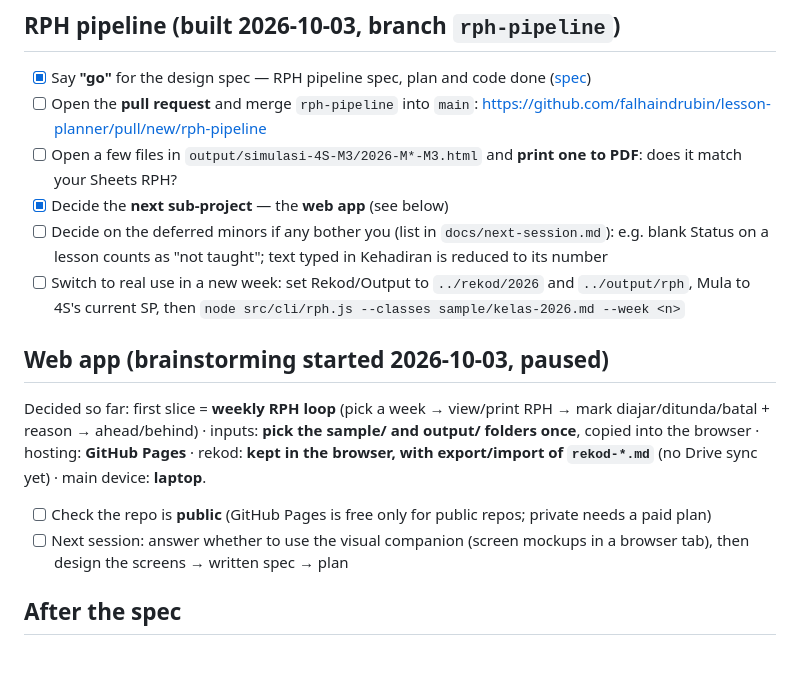
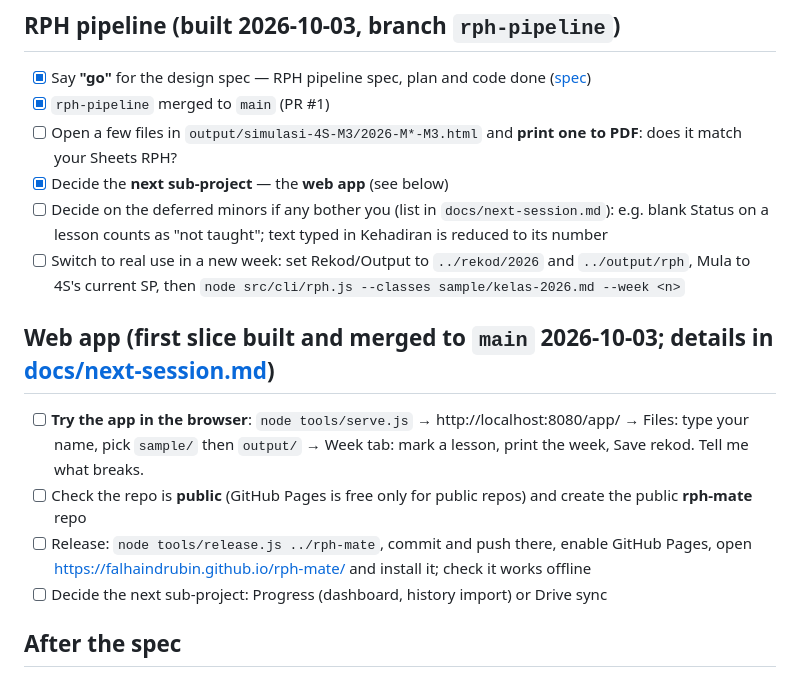
Before and after one commit to falhaindrubin/lesson-planner, a Markdown page: TODO.md, the part around the change. Drawn GitHub-style.

```diff
--- a/TODO.md
+++ b/TODO.md
@@ -18,16 +18,17 @@ Things for **me (the teacher)** to do. Decisions and background: [docs/discussio
 
 ## RPH pipeline (built 2026-10-03, branch `rph-pipeline`)
 - [x] Say **"go"** for the design spec — RPH pipeline spec, plan and code done ([spec](docs/superpowers/specs/2026-10-03-rph-pipeline-design.md))
-- [ ] Open the **pull request** and merge `rph-pipeline` into `main`: https://github.com/falhaindrubin/lesson-planner/pull/new/rph-pipeline
+- [x] `rph-pipeline` merged to `main` (PR #1)
 - [ ] Open a few files in `output/simulasi-4S-M3/2026-M*-M3.html` and **print one to PDF**: does it match your Sheets RPH?
 - [x] Decide the **next sub-project** — the **web app** (see below)
 - [ ] Decide on the deferred minors if any bother you (list in `docs/next-session.md`): e.g. blank Status on a lesson counts as "not taught"; text typed in Kehadiran is reduced to its number
 - [ ] Switch to real use in a new week: set Rekod/Output to `../rekod/2026` and `../output/rph`, Mula to 4S's current SP, then `node src/cli/rph.js --classes sample/kelas-2026.md --week <n>`
 
-## Web app (brainstorming started 2026-10-03, paused)
-Decided so far: first slice = **weekly RPH loop** (pick a week → view/print RPH → mark diajar/ditunda/batal + reason → ahead/behind) · inputs: **pick the sample/ and output/ folders once**, copied into the browser · hosting: **GitHub Pages** · rekod: **kept in the browser, with export/import of `rekod-*.md`** (no Drive sync yet) · main device: **laptop**.
-- [ ] Check the repo is **public** (GitHub Pages is free only for public repos; private needs a paid plan)
-- [ ] Next session: answer whether to use the visual companion (screen mockups in a browser tab), then design the screens → written spec → plan
+## Web app (first slice built and merged to `main` 2026-10-03; details in [docs/next-session.md](docs/next-session.md))
+- [ ] **Try the app in the browser**: `node tools/serve.js` → http://localhost:8080/app/ → Files: type your name, pick `sample/` then `output/` → Week tab: mark a lesson, print the week, Save rekod. Tell me what breaks.
+- [ ] Check the repo is **public** (GitHub Pages is free only for public repos) and create the public **rph-mate** repo
+- [ ] Release: `node tools/release.js ../rph-mate`, commit and push there, enable GitHub Pages, open https://falhaindrubin.github.io/rph-mate/ and install it; check it works offline
+- [ ] Decide the next sub-project: Progress (dashboard, history import) or Drive sync
 
 ## After the spec
 - [x] Convert **one of each** input to markdown and drop it in `sample/` (done early, 2026-10-02; recheck once the spec fixes the formats):
```
Also changed, not shown: docs/next-session.md (+17 -2 lines).
